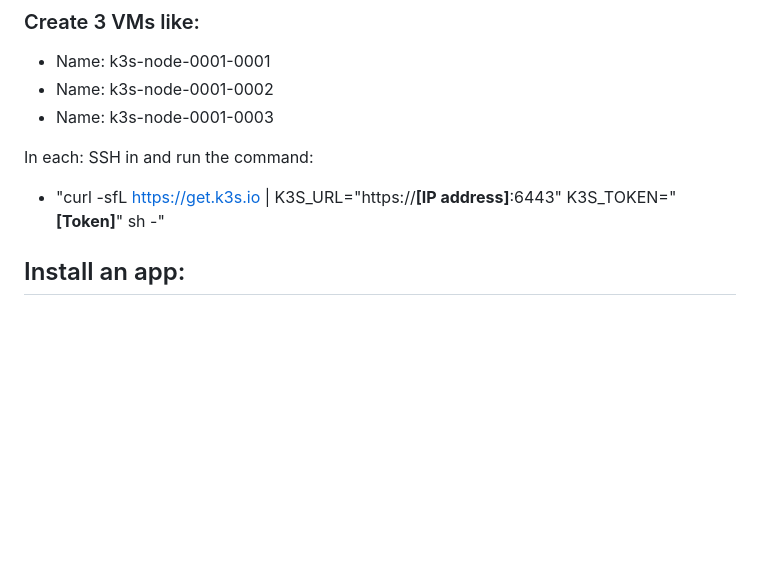
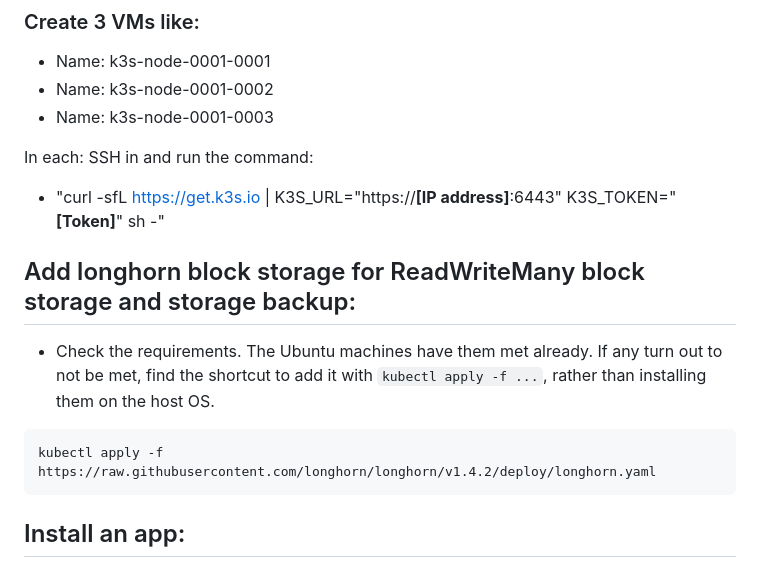
Before and after one commit to david-thrower/test-k3s, a Markdown page: make-k8s-cluster-cloud-vendor-vm.md, the part around the change. GitHub-like rendering; blank space fills up the shorter version.

````diff
--- a/make-k8s-cluster-cloud-vendor-vm.md
+++ b/make-k8s-cluster-cloud-vendor-vm.md
@@ -53,6 +53,14 @@ k3s-ctrl-0002-0002   Ready    **control-plane,etcd,master**   1m   v1.26.4+k3s1
 In each: SSH in and run the command:
 
 - "curl -sfL https://get.k3s.io | K3S_URL="https://**[IP address]**:6443" K3S_TOKEN="**[Token]**" sh -"
+
+## Add longhorn block storage for ReadWriteMany block storage and storage backup:
+
+- Check the requirements. The Ubuntu machines have them met already. If any turn out to not be met, find the shortcut to add it with  `kubectl apply -f ...`, rather than installing them on the host OS.
+
+```
+kubectl apply -f https://raw.githubusercontent.com/longhorn/longhorn/v1.4.2/deploy/longhorn.yaml
+```
 
 ## Install an app:
 
````
